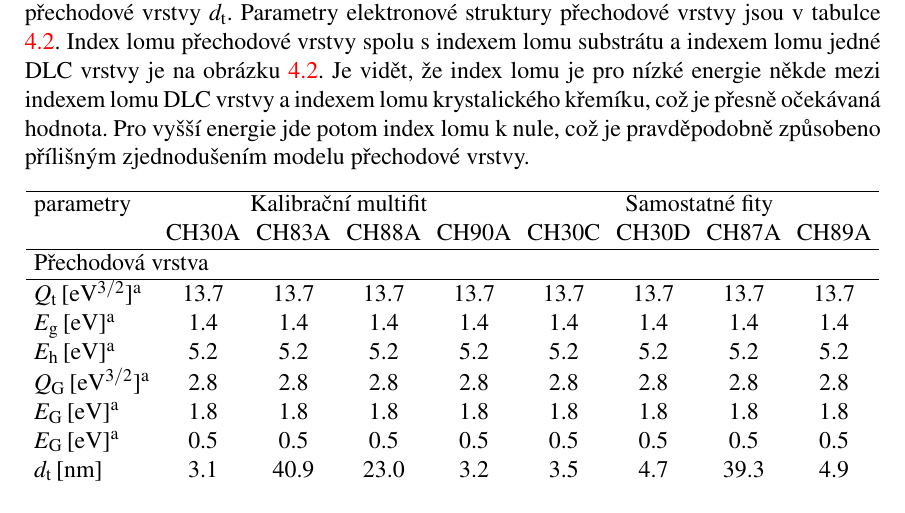
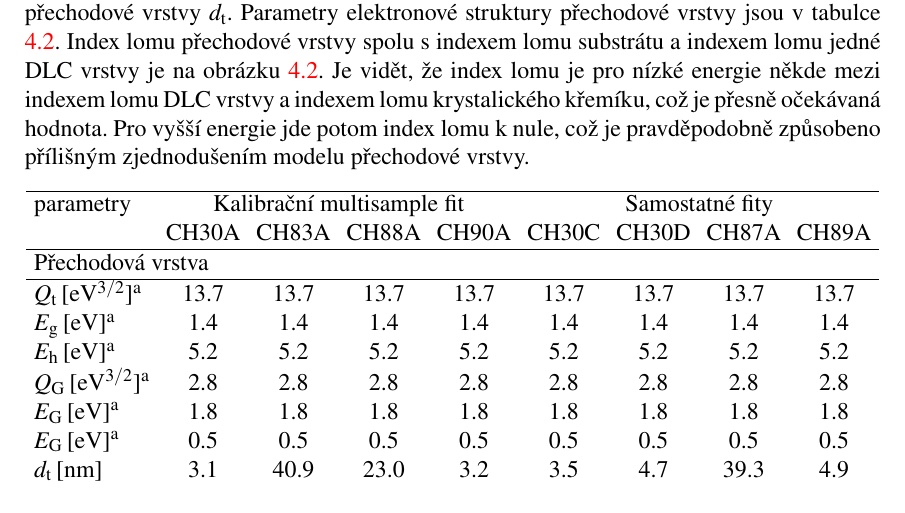
Before and after one commit to him-28/skola, a LaTeX thesis (diplomka/diplomka.tex, which reads diplomka/tabulky/tsb-params.tex): part of page 38 of 59, cut so that both start at the same text. Compiled offline with pdfLaTeX.

Commit message:
diplomka: another table header fix

```diff
--- a/diplomka/tabulky/tsb-params.tex
+++ b/diplomka/tabulky/tsb-params.tex
@@ -1,6 +1,6 @@
 \begin{tabular}{lcccccccc}
 \hline
-parametry & \multicolumn{4}{c}{Kalibrační multifit} & \multicolumn{4}{c}{Samostatné fity}\\
+parametry & \multicolumn{4}{c}{Kalibrační multisample fit} & \multicolumn{4}{c}{Samostatné fity}\\
  & CH30A & CH83A & CH88A & CH90A & CH30C & CH30D & CH87A & CH89A\\
 \hline
 \multicolumn{9}{l}{Přechodová vrstva}\\
```
